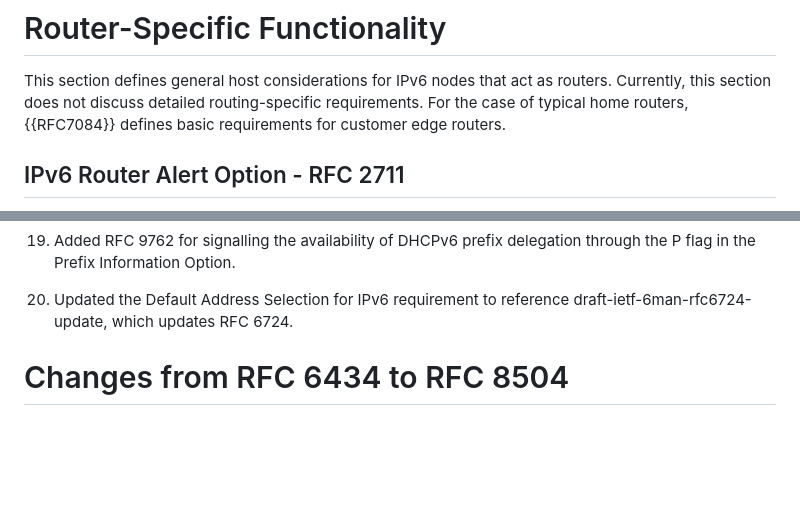
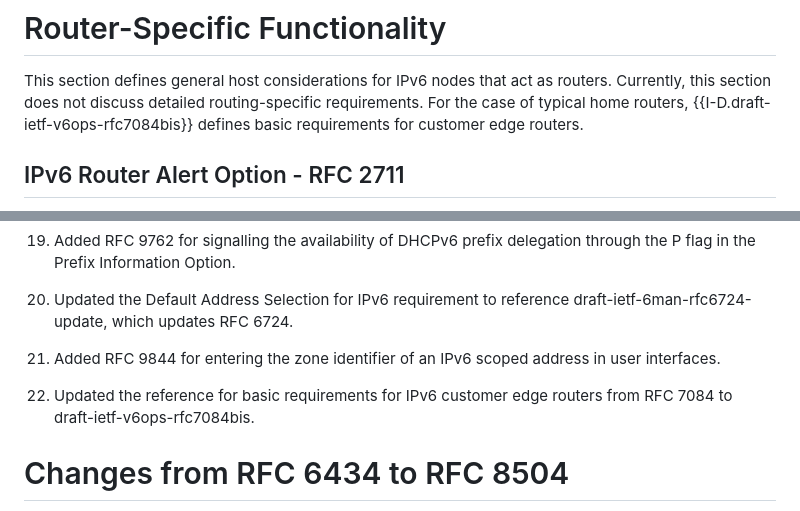
Before and after one commit to timchown/rfc8504-bis, a Markdown page: draft-ietf-6man-rfc8504-bis.md, 2 parts joined by grey strips. Drawn GitHub-style; blank space fills up the shorter version.

```diff
--- a/draft-ietf-6man-rfc8504-bis.md
+++ b/draft-ietf-6man-rfc8504-bis.md
@@ -1145,7 +1147,7 @@ updates or replacements to {{RFC8247}}.
 
 This section defines general host considerations for IPv6 nodes
 that act as routers.  Currently, this section does not discuss
-detailed routing-specific requirements. For the case of typical home routers, {{RFC7084}} defines basic requirements for customer edge routers.
+detailed routing-specific requirements. For the case of typical home routers, {{I-D.draft-ietf-v6ops-rfc7084bis}} defines basic requirements for customer edge routers.
 
 ## IPv6 Router Alert Option - RFC 2711
 
@@ -1340,6 +1345,10 @@ This section highlights the changes since RFC 8504.
 1. Added RFC 9762 for signalling the availability of DHCPv6 prefix delegation through the P flag in the Prefix Information Option.
 
 1. Updated the Default Address Selection for IPv6 requirement to reference draft-ietf-6man-rfc6724-update, which updates RFC 6724.
+
+1. Added RFC 9844 for entering the zone identifier of an IPv6 scoped address in user interfaces.
+
+1. Updated the reference for basic requirements for IPv6 customer edge routers from RFC 7084 to draft-ietf-v6ops-rfc7084bis.
 
 # Changes from RFC 6434 to RFC 8504
 
```
Also changed, not shown: other parts of draft-ietf-6man-rfc8504-bis.md (+12 -7 lines).
